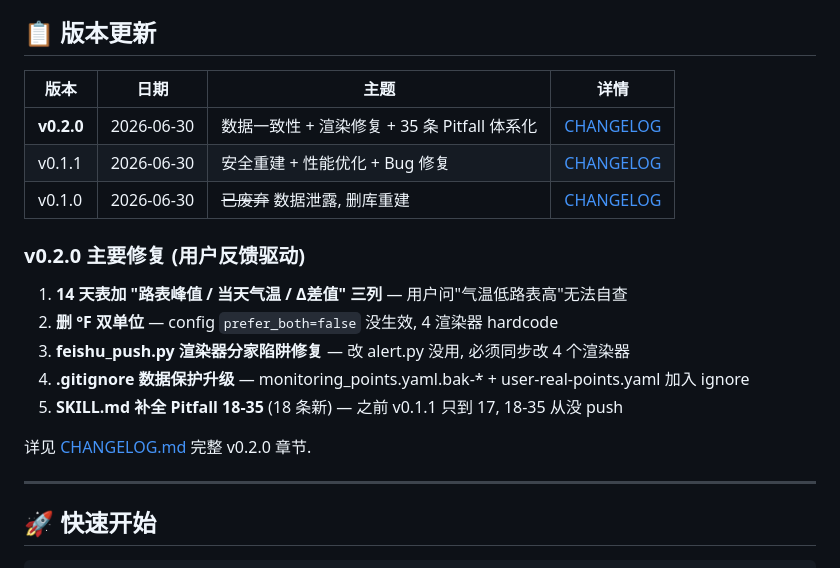
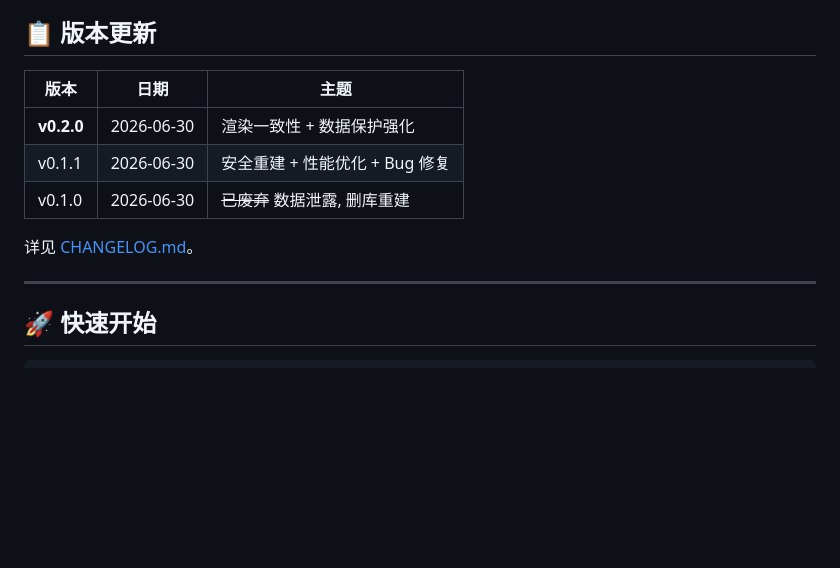
Before and after one commit to LinYunar/PaveTherm-Sentinel, a Markdown page: README.md, the part around one of its changes. GitHub-like rendering; blank space fills up the shorter version.

```diff
--- a/README.md
+++ b/README.md
@@ -10,21 +11,13 @@
 
 ## 📋 版本更新
 
-| 版本 | 日期 | 主题 | 详情 |
-|---|---|---|---|
-| **v0.2.0** | 2026-06-30 | 数据一致性 + 渲染修复 + 35 条 Pitfall 体系化 | [CHANGELOG](CHANGELOG.md#v020---2026-06-30--数据一致性--渲染修复--35-条-pitfall-体系化) |
-| v0.1.1 | 2026-06-30 | 安全重建 + 性能优化 + Bug 修复 | [CHANGELOG](CHANGELOG.md#v011---2026-06-30--安全重建--性能优化--bug-修复) |
-| v0.1.0 | 2026-06-30 | ~~已废弃~~ 数据泄露, 删库重建 | [CHANGELOG](CHANGELOG.md#v010---2026-06-30-历史--已废弃) |
+| 版本 | 日期 | 主题 |
+|---|---|---|
+| **v0.2.0** | 2026-06-30 | 渲染一致性 + 数据保护强化 |
+| v0.1.1 | 2026-06-30 | 安全重建 + 性能优化 + Bug 修复 |
+| v0.1.0 | 2026-06-30 | ~~已废弃~~ 数据泄露, 删库重建 |
 
-### v0.2.0 主要修复 (用户反馈驱动)
-
-1. **14 天表加 "路表峰值 / 当天气温 / Δ差值" 三列** — 用户问"气温低路表高"无法自查
-2. **删 °F 双单位** — config `prefer_both=false` 没生效, 4 渲染器 hardcode
-3. **feishu_push.py 渲染器分家陷阱修复** — 改 alert.py 没用, 必须同步改 4 个渲染器
-4. **.gitignore 数据保护升级** — monitoring_points.yaml.bak-* + user-real-points.yaml 加入 ignore
-5. **SKILL.md 补全 Pitfall 18-35** (18 条新) — 之前 v0.1.1 只到 17, 18-35 从没 push
-
-详见 [CHANGELOG.md](CHANGELOG.md) 完整 v0.2.0 章节.
+详见 [CHANGELOG.md](CHANGELOG.md)。
 
 ---
 
```
Also changed, not shown: other parts of README.md (+1 -0 lines), CHANGELOG.md (+13 -86 lines).
